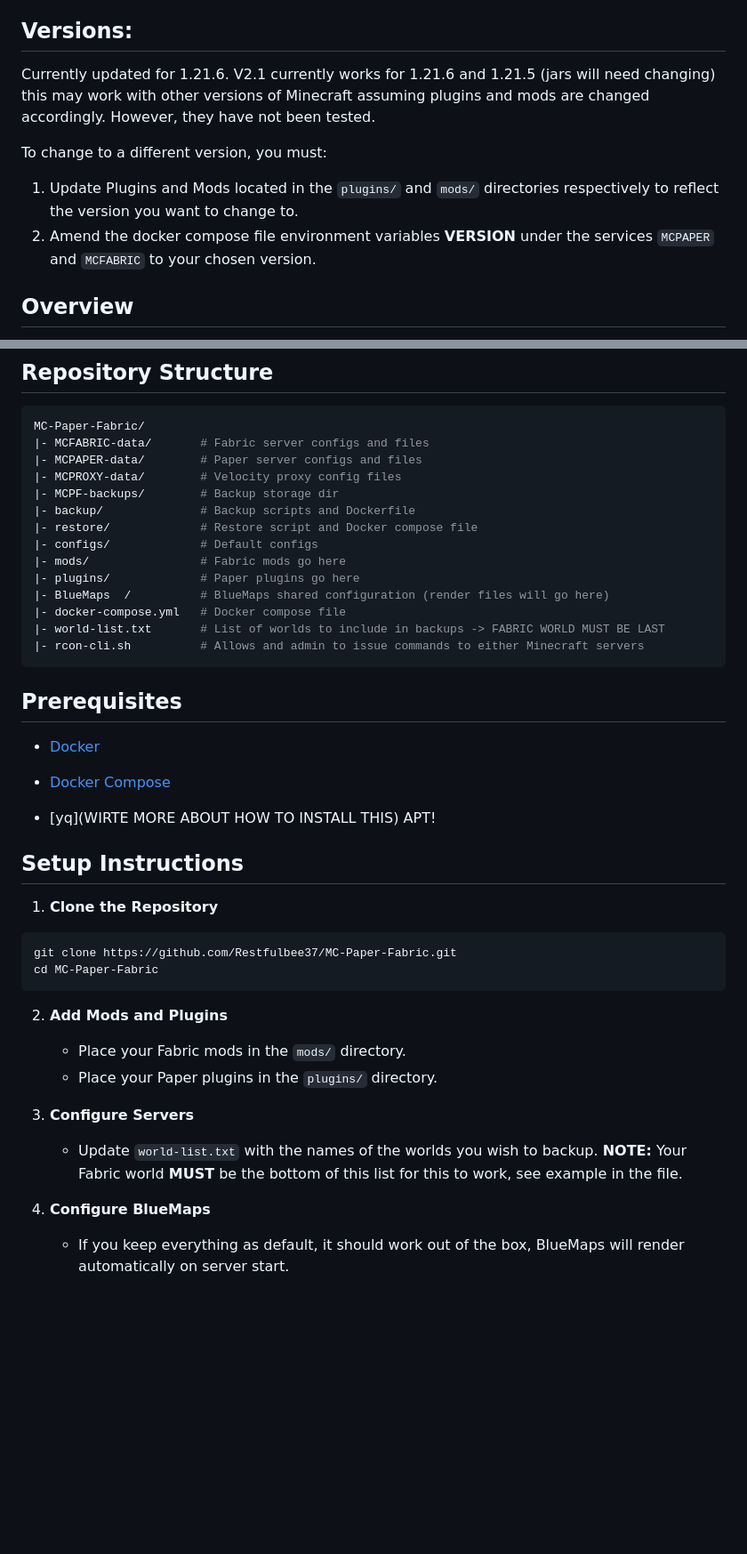
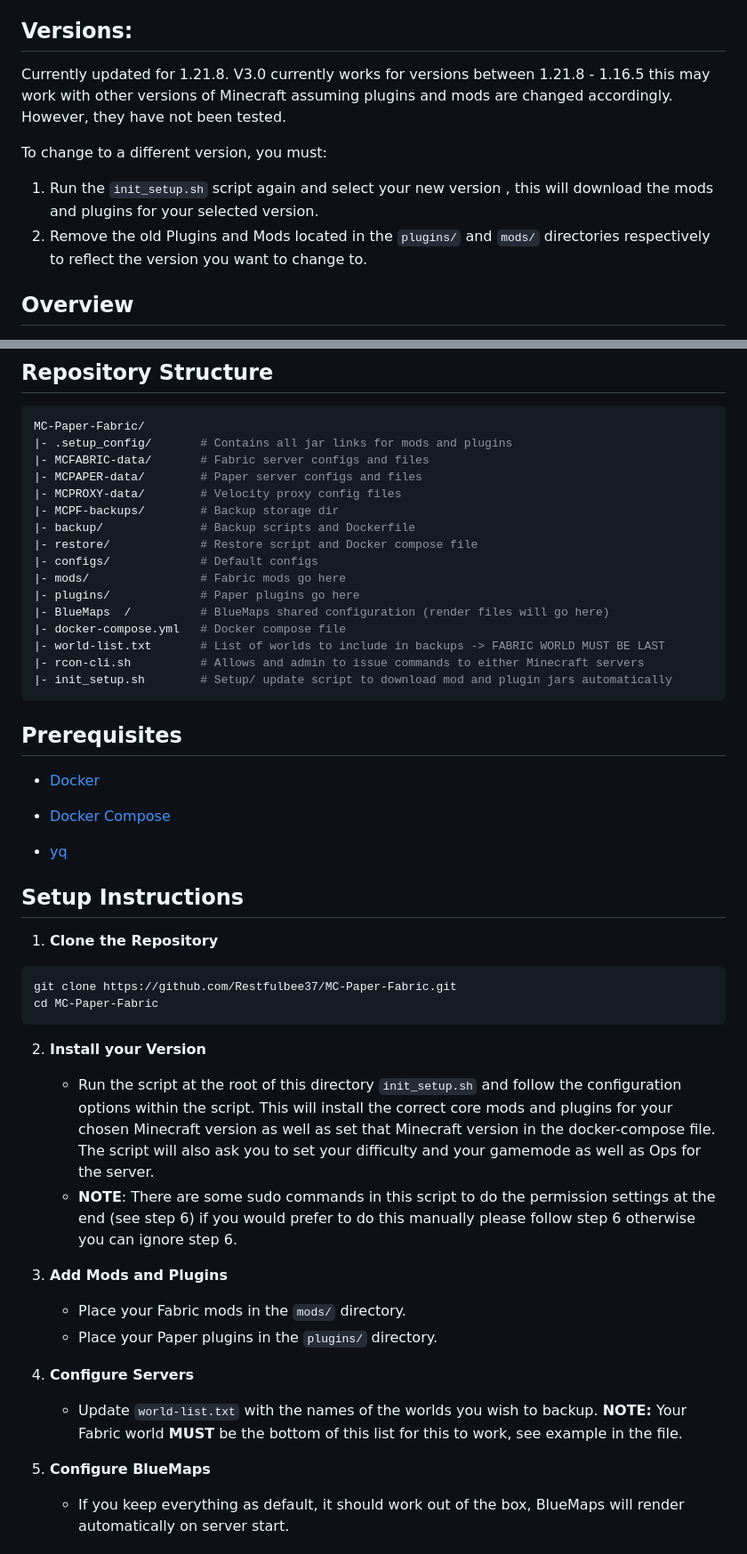
Before and after one commit to Restfulbee37/MC-Paper-Fabric, a Markdown page: README.md, 2 parts joined by grey strips. Shown at 89% size. Drawn GitHub-style; blank space fills up the shorter version.

Commit message:
Added information about init_setup into readme

````diff
--- a/README.md
+++ b/README.md
@@ -2,12 +2,12 @@
 Hybrid Minecraft Server combining both Paper and Fabric using Velocity Proxy. It supports BlueMaps using one web UI for both servers and supports multi-paper worlds using the Multiverse Plugin.
 
 ## Versions:
- Currently updated for 1.21.6.
- V2.1 currently works for 1.21.6 and 1.21.5 (jars will need changing) this may work with other versions of Minecraft assuming plugins and mods are changed accordingly. However, they have not been tested.
+ Currently updated for 1.21.8.
+ V3.0 currently works for versions between 1.21.8 - 1.16.5 this may work with other versions of Minecraft assuming plugins and mods are changed accordingly. However, they have not been tested.
 
  To change to a different version, you must:
- 1. Update Plugins and Mods located in the ```plugins/``` and ```mods/``` directories respectively to reflect the version you want to change to.
- 2. Amend the docker compose file environment variables **VERSION** under the services ```MCPAPER``` and ```MCFABRIC``` to your chosen version.
+ 1. Run the ```init_setup.sh``` script again and select your new version , this will download the mods and plugins for your selected version.
+ 2. Remove the old Plugins and Mods located in the ```plugins/``` and ```mods/``` directories respectively to reflect the version you want to change to.
 
 
 ## Overview
@@ -35,6 +35,7 @@ This configuration allows players to connect through a single proxy and enjoy bo
 ## Repository Structure
 ```bash
 MC-Paper-Fabric/
+|- .setup_config/       # Contains all jar links for mods and plugins
 |- MCFABRIC-data/       # Fabric server configs and files
 |- MCPAPER-data/        # Paper server configs and files
 |- MCPROXY-data/        # Velocity proxy config files
@@ -48,6 +49,7 @@ MC-Paper-Fabric/
 |- docker-compose.yml   # Docker compose file
 |- world-list.txt       # List of worlds to include in backups -> FABRIC WORLD MUST BE LAST
 |- rcon-cli.sh          # Allows and admin to issue commands to either Minecraft servers
+|- init_setup.sh        # Setup/ update script to download mod and plugin jars automatically
 ```
 
 ## Prerequisites
@@ -55,7 +57,7 @@ MC-Paper-Fabric/
 
 - [Docker Compose](https://docs.docker.com/compose/install/)
 
-- [yq](WIRTE MORE ABOUT HOW TO INSTALL THIS) APT!
+- [yq](https://github.com/mikefarah/yq/)
 
 ## Setup Instructions
 
@@ -64,12 +66,15 @@ MC-Paper-Fabric/
 git clone https://github.com/Restfulbee37/MC-Paper-Fabric.git
 cd MC-Paper-Fabric
 ```
-2. **Add Mods and Plugins**
+2. **Install your Version**
+    - Run the script at the root of this directory ```init_setup.sh``` and follow the configuration options within the script. This will install the correct core mods and plugins for your chosen Minecraft version as well as set that Minecraft version in the docker-compose file. The script will also ask you to set your difficulty and your gamemode as well as Ops for the server.
+    - **NOTE**: There are some sudo commands in this script to do the permission settings at the end (see step 6) if you would prefer to do this manually please follow step 6 otherwise you can ignore step 6.
+3. **Add Mods and Plugins**
     - Place your Fabric mods in the ```mods/``` directory.
     - Place your Paper plugins in the ```plugins/``` directory.
-3. **Configure Servers**
+4. **Configure Servers**
     - Update ```world-list.txt``` with the names of the worlds you wish to backup. **NOTE:** Your Fabric world **MUST** be the bottom of this list for this to work, see example in the file.
-4. **Configure BlueMaps**
+5. **Configure BlueMaps**
     - If you keep everything as default, it should work out of the box, BlueMaps will render automatically on server start.
 
     ### **If you change the world names:**
````
Also changed, not shown: other parts of README.md (+3 -3 lines).
